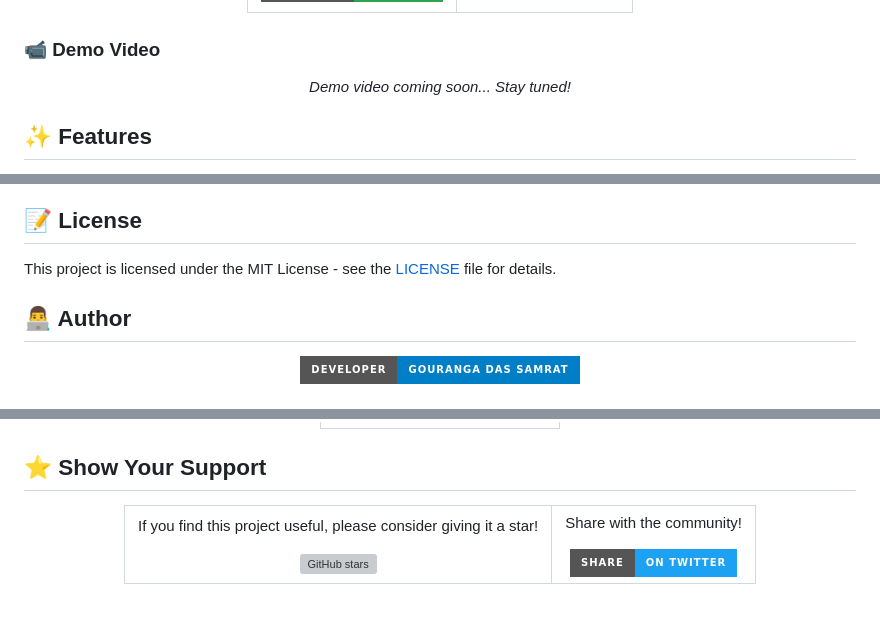
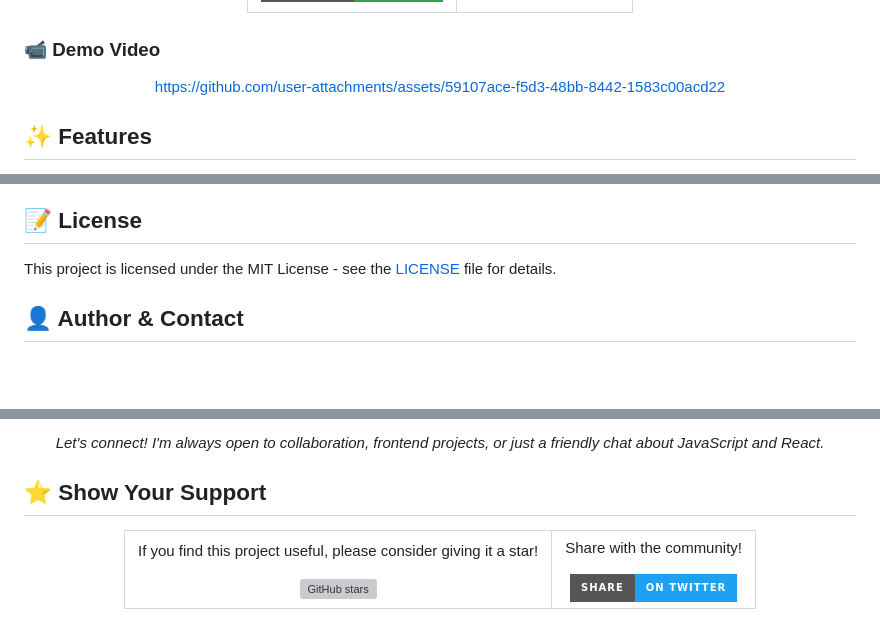
Before and after one commit to GourangaDasSamrat/JavaScript-Box-Shadow-Generator, a Markdown page: README.md, 3 parts joined by grey strips. GitHub-like rendering; badges without logos; blank space fills up the shorter version; grey boxes are pictures that could not be loaded.

```diff
--- a/README.md
+++ b/README.md
@@ -49,7 +49,11 @@ The **Box Shadow Generator** is an elegant tool designed to help developers and
 ### 📹 Demo Video
 
 <div align="center">
-  <i>Demo video coming soon... Stay tuned!</i>
+
+
+https://github.com/user-attachments/assets/59107ace-f5d3-48bb-8442-1583c00acd22
+
+
 </div>
 
 ## ✨ Features
@@ -231,9 +235,6 @@ git push origin feature/AmazingFeature
 
 This project is licensed under the MIT License - see the [LICENSE](LICENSE) file for details.
 
-## 👨‍💻 Author
 
-<div align="center">
-  <img src="https://img.shields.io/badge/Developer-Gouranga_Das_Samrat-blue?style=for-the-badge" alt="Developer"/>
-  <br><br>
+## 👤 Author & Contact
 
@@ -274,3 +275,7 @@ This project is licensed under the MIT License - see the [LICENSE](LICENSE) file
+<p align="center">
+  <i>Let's connect! I'm always open to collaboration, frontend projects, or just a friendly chat about JavaScript and React.</i>
+</p>
+
 
 ## ⭐ Show Your Support
 
```
Also changed, not shown: other parts of README.md (+34 -34 lines).
